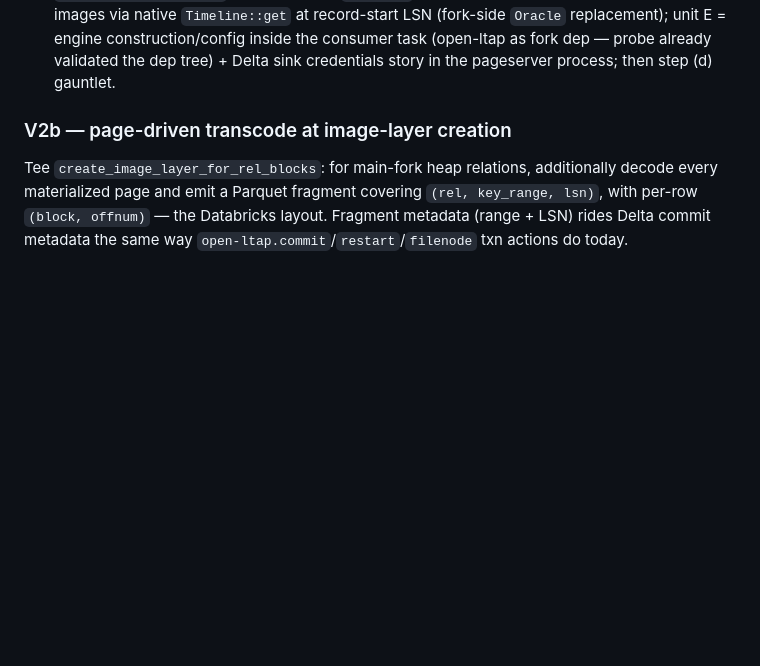
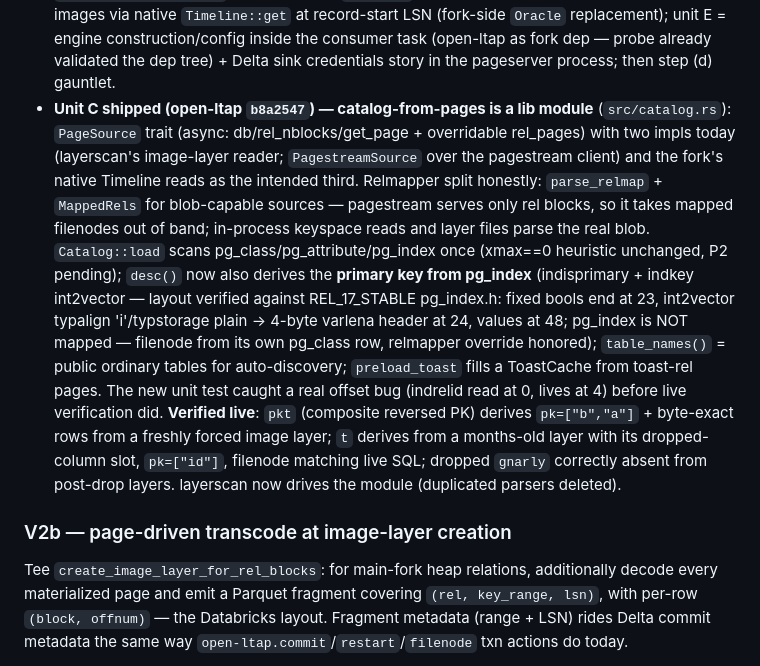
Before and after one commit to zemin-piao/open-ltap, a Markdown page: docs/v2-scope.md, the part around the change. Drawn GitHub-style; blank space fills up the shorter version.

Commit message:
Docs: unit C — catalog-from-pages lib module with pg_index PK discovery, verified live
Co-Authored-By: Claude Fable 5 <noreply@anthropic.com>

```diff
--- a/docs/v2-scope.md
+++ b/docs/v2-scope.md
@@ -354,6 +354,25 @@ relfilenode rewrites) inside the pageserver's restart/failure model.
   replacement); unit E = engine construction/config inside the consumer task (open-ltap as
   fork dep — probe already validated the dep tree) + Delta sink credentials story in the
   pageserver process; then step (d) gauntlet.
+- **Unit C shipped (open-ltap `b8a2547`) — catalog-from-pages is a lib module**
+  (`src/catalog.rs`): `PageSource` trait (async: db/rel_nblocks/get_page + overridable
+  rel_pages) with two impls today (layerscan's image-layer reader; `PagestreamSource` over
+  the pagestream client) and the fork's native Timeline reads as the intended third.
+  Relmapper split honestly: `parse_relmap` + `MappedRels` for blob-capable sources —
+  pagestream serves only rel blocks, so it takes mapped filenodes out of band; in-process
+  keyspace reads and layer files parse the real blob. `Catalog::load` scans
+  pg_class/pg_attribute/pg_index once (xmax==0 heuristic unchanged, P2 pending);
+  `desc()` now also derives the **primary key from pg_index** (indisprimary + indkey
+  int2vector — layout verified against REL_17_STABLE pg_index.h: fixed bools end at 23,
+  int2vector typalign 'i'/typstorage plain → 4-byte varlena header at 24, values at 48;
+  pg_index is NOT mapped — filenode from its own pg_class row, relmapper override
+  honored); `table_names()` = public ordinary tables for auto-discovery; `preload_toast`
+  fills a ToastCache from toast-rel pages. The new unit test caught a real offset bug
+  (indrelid read at 0, lives at 4) before live verification did. **Verified live**:
+  `pkt` (composite reversed PK) derives `pk=["b","a"]` + byte-exact rows from a freshly
+  forced image layer; `t` derives from a months-old layer with its dropped-column slot,
+  `pk=["id"]`, filenode matching live SQL; dropped `gnarly` correctly absent from
+  post-drop layers. layerscan now drives the module (duplicated parsers deleted).
 
 ### V2b — page-driven transcode at image-layer creation
 
```
Also changed, not shown: CLAUDE.md (+7 -0 lines).
